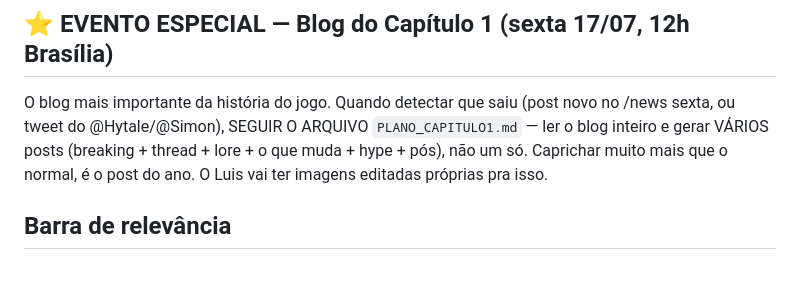
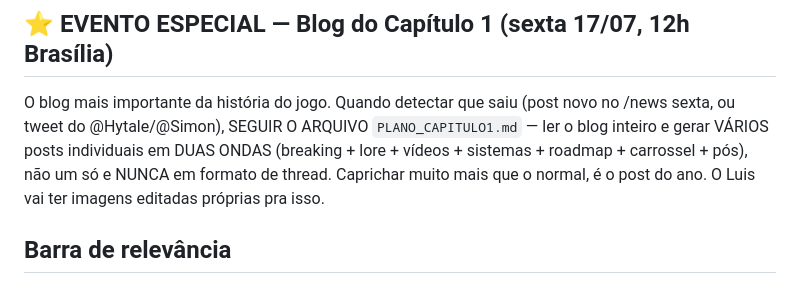
Before and after one commit to LuisCampos95/eldryn-social, a Markdown page: TEMPLATE.md, the part around the change. Rendered like a GitHub page.

```diff
--- a/TEMPLATE.md
+++ b/TEMPLATE.md
@@ -56,7 +56,7 @@ O objetivo é dar CURIOSIDADE de ler. A manchete tem que carregar a informação
 Emojis de abertura por tipo: 🚨 notícia quente/saiu agora · 🤩 confirmação boa · ⚙️ feature/técnico · ⏰ data/horário · 🔥 hype · 🧵 thread · 👀 rumor/teaser · 🎮 gameplay · 🤯 surpreendente
 
 ## ⭐ EVENTO ESPECIAL — Blog do Capítulo 1 (sexta 17/07, 12h Brasília)
-O blog mais importante da história do jogo. Quando detectar que saiu (post novo no /news sexta, ou tweet do @Hytale/@Simon), SEGUIR O ARQUIVO `PLANO_CAPITULO1.md` — ler o blog inteiro e gerar VÁRIOS posts (breaking + thread + lore + o que muda + hype + pós), não um só. Caprichar muito mais que o normal, é o post do ano. O Luis vai ter imagens editadas próprias pra isso.
+O blog mais importante da história do jogo. Quando detectar que saiu (post novo no /news sexta, ou tweet do @Hytale/@Simon), SEGUIR O ARQUIVO `PLANO_CAPITULO1.md` — ler o blog inteiro e gerar VÁRIOS posts individuais em DUAS ONDAS (breaking + lore + vídeos + sistemas + roadmap + carrossel + pós), não um só e NUNCA em formato de thread. Caprichar muito mais que o normal, é o post do ano. O Luis vai ter imagens editadas próprias pra isso.
 
 ## Barra de relevância
 - **CAPÍTULOS E LORE = PRIORIDADE MÁXIMA.** Qualquer informação sobre os Capítulos do Hytale (Capítulo 1, 2...), a história/lore, o arco Cursebreaker, o que vem em cada capítulo — isso gera MUITO engajamento e conta a história do jogo. Nunca deixar passar. Notícia de capítulo sempre vira post.
```
Also changed, not shown: PLANO_CAPITULO1.md (+11 -2 lines), TESTE_2022_MAPA.md (added, +38 -0 lines).
